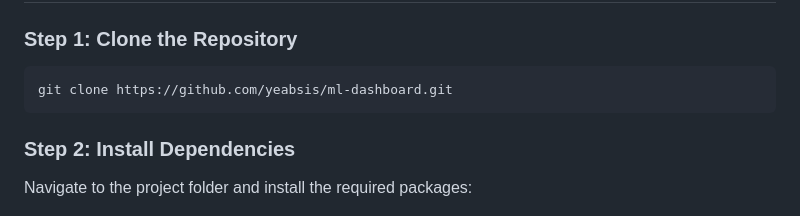
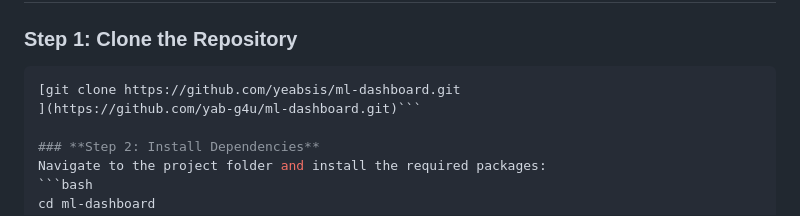
Before and after one commit to yab-g4u/DataPilot, a Markdown page: README.md, the part around the change. GitHub-like rendering.

````diff
--- a/README.md
+++ b/README.md
@@ -74,8 +74,8 @@ Fine-tune your models with adjustable parameters:
 
 ### **Step 1: Clone the Repository**
 ```bash
-git clone https://github.com/yeabsis/ml-dashboard.git
-```
+[git clone https://github.com/yeabsis/ml-dashboard.git
+](https://github.com/yab-g4u/ml-dashboard.git)```
 
 ### **Step 2: Install Dependencies**
 Navigate to the project folder and install the required packages:
````
